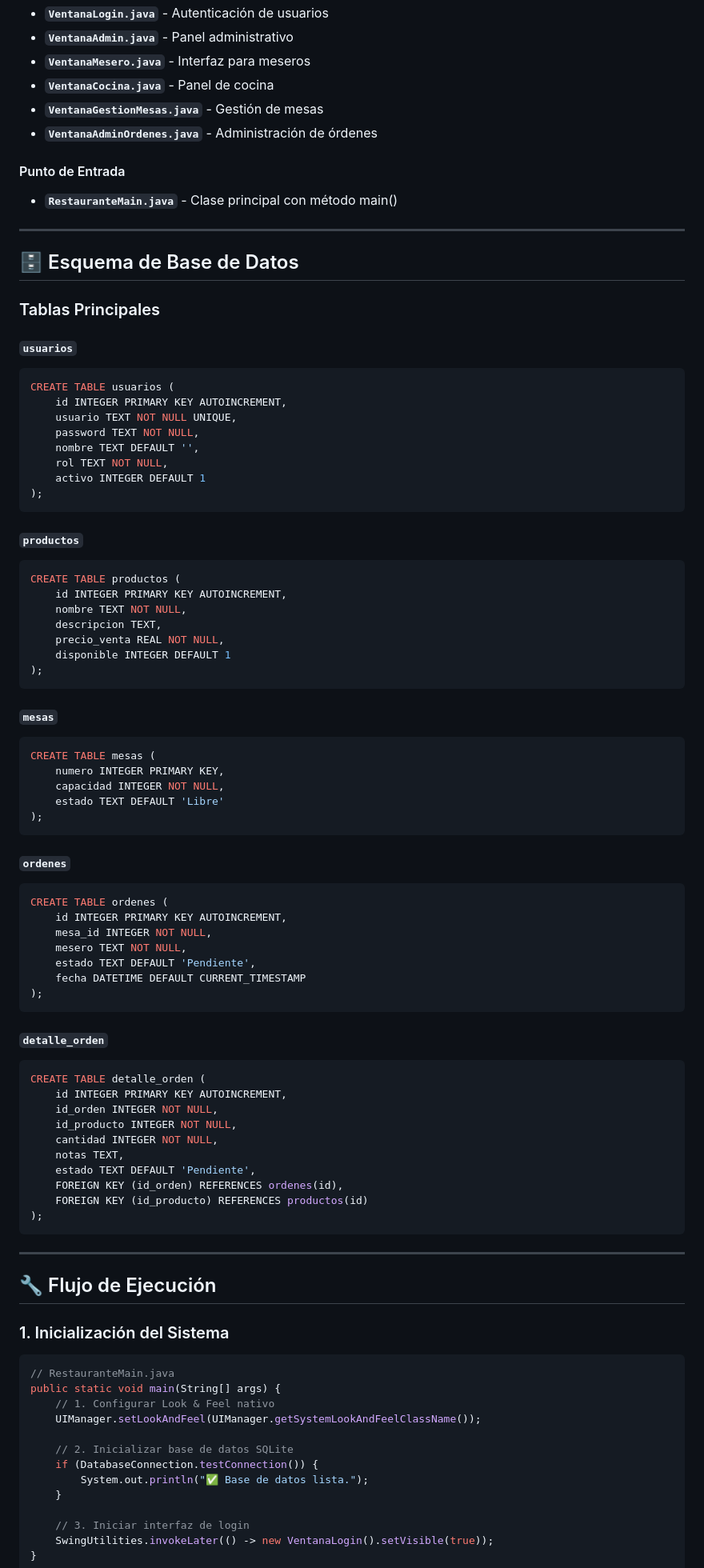
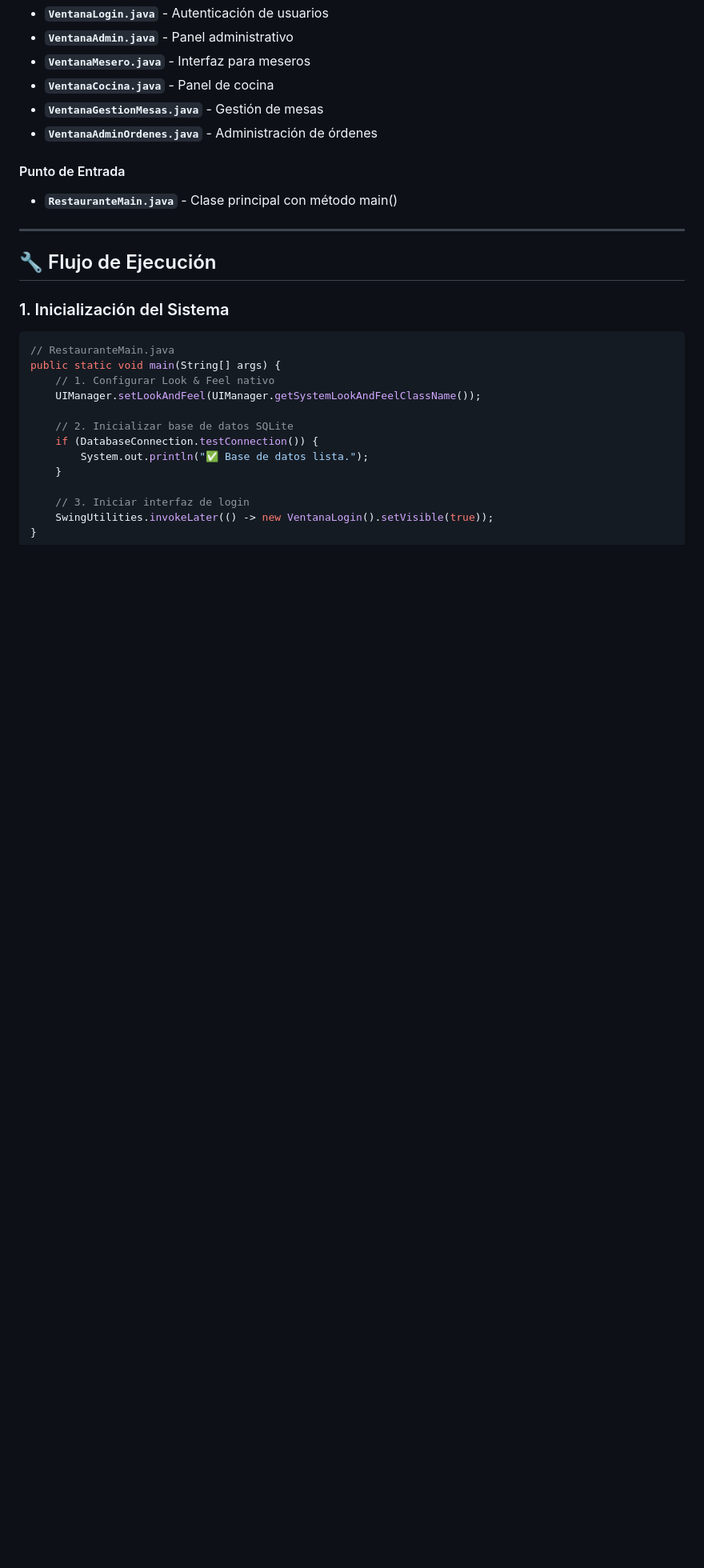
Before and after one commit to AmericoLG/Food-House, a Markdown page: README.md, the part around one of its changes. Shown at 80% size. Rendered like a GitHub page; blank space fills up the shorter version.

````diff
--- a/README.md
+++ b/README.md
@@ -60,69 +60,6 @@ El sistema sigue un patrón **MVC (Modelo-Vista-Controlador)** con capas de acce
 
 #### Punto de Entrada
 - **`RestauranteMain.java`** - Clase principal con método main()
-
----
-
-## 🗄️ Esquema de Base de Datos
-
-### Tablas Principales
-
-#### `usuarios`
-```sql
-CREATE TABLE usuarios (
-    id INTEGER PRIMARY KEY AUTOINCREMENT,
-    usuario TEXT NOT NULL UNIQUE,
-    password TEXT NOT NULL,
-    nombre TEXT DEFAULT '',
-    rol TEXT NOT NULL,
-    activo INTEGER DEFAULT 1
-);
-```
-
-#### `productos`
-```sql
-CREATE TABLE productos (
-    id INTEGER PRIMARY KEY AUTOINCREMENT,
-    nombre TEXT NOT NULL,
-    descripcion TEXT,
-    precio_venta REAL NOT NULL,
-    disponible INTEGER DEFAULT 1
-);
-```
-
-#### `mesas`
-```sql
-CREATE TABLE mesas (
-    numero INTEGER PRIMARY KEY,
-    capacidad INTEGER NOT NULL,
-    estado TEXT DEFAULT 'Libre'
-);
-```
-
-#### `ordenes`
-```sql
-CREATE TABLE ordenes (
-    id INTEGER PRIMARY KEY AUTOINCREMENT,
-    mesa_id INTEGER NOT NULL,
-    mesero TEXT NOT NULL,
-    estado TEXT DEFAULT 'Pendiente',
-    fecha DATETIME DEFAULT CURRENT_TIMESTAMP
-);
-```
-
-#### `detalle_orden`
-```sql
-CREATE TABLE detalle_orden (
-    id INTEGER PRIMARY KEY AUTOINCREMENT,
-    id_orden INTEGER NOT NULL,
-    id_producto INTEGER NOT NULL,
-    cantidad INTEGER NOT NULL,
-    notas TEXT,
-    estado TEXT DEFAULT 'Pendiente',
-    FOREIGN KEY (id_orden) REFERENCES ordenes(id),
-    FOREIGN KEY (id_producto) REFERENCES productos(id)
-);
-```
 
 ---
 
````
Also changed, not shown: other parts of README.md (+1 -142 lines).
